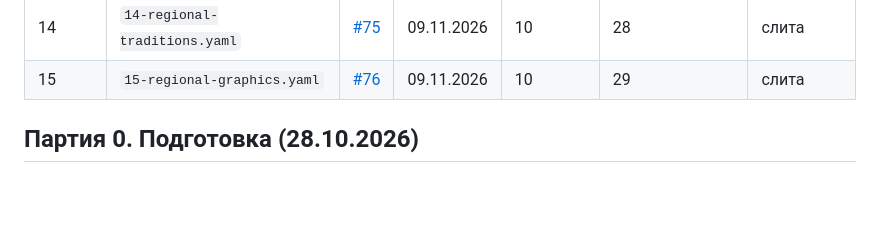
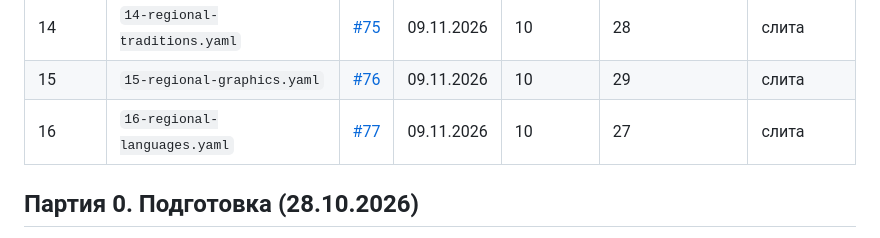
Before and after one commit to amchercashin/aesthetics-atlas, a Markdown page: docs/card-review-2026.md, the part around one of its changes. Drawn GitHub-style; blank space fills up the shorter version.

```diff
--- a/docs/card-review-2026.md
+++ b/docs/card-review-2026.md
@@ -44,6 +44,7 @@
 | 13 | `13-pilot.yaml` | [#74](https://github.com/amchercashin/aesthetics-atlas/pull/74) | 09.11.2026 | 12 | 29 | слита |
 | 14 | `14-regional-traditions.yaml` | [#75](https://github.com/amchercashin/aesthetics-atlas/pull/75) | 09.11.2026 | 10 | 28 | слита |
 | 15 | `15-regional-graphics.yaml` | [#76](https://github.com/amchercashin/aesthetics-atlas/pull/76) | 09.11.2026 | 10 | 29 | слита |
+| 16 | `16-regional-languages.yaml` | [#77](https://github.com/amchercashin/aesthetics-atlas/pull/77) | 09.11.2026 | 10 | 27 | слита |
 
 ## Партия 0. Подготовка (28.10.2026)
 
```
Also changed, not shown: other parts of docs/card-review-2026.md (+1 -1 lines).
